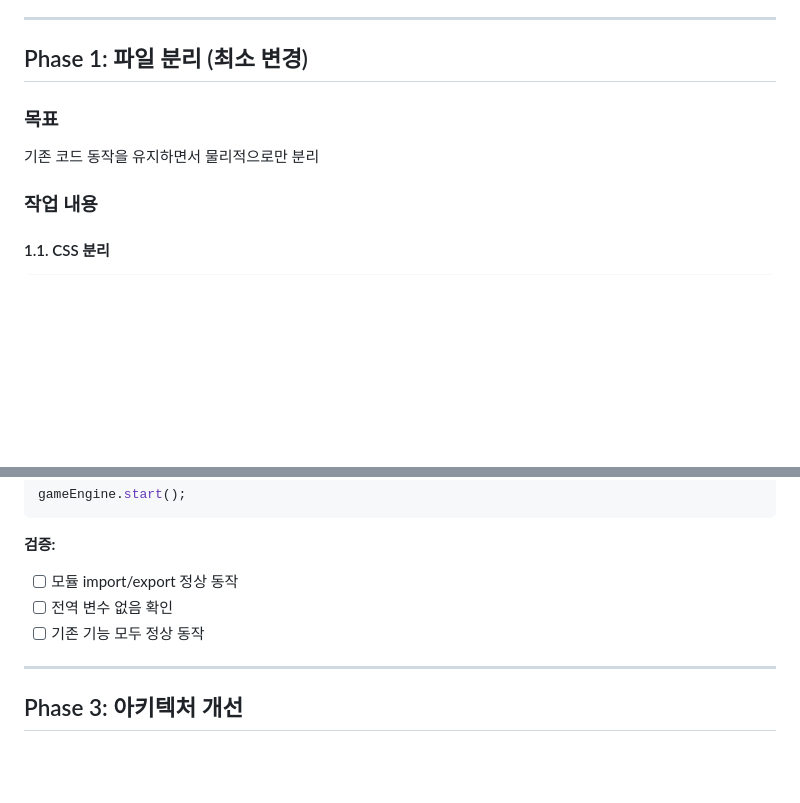
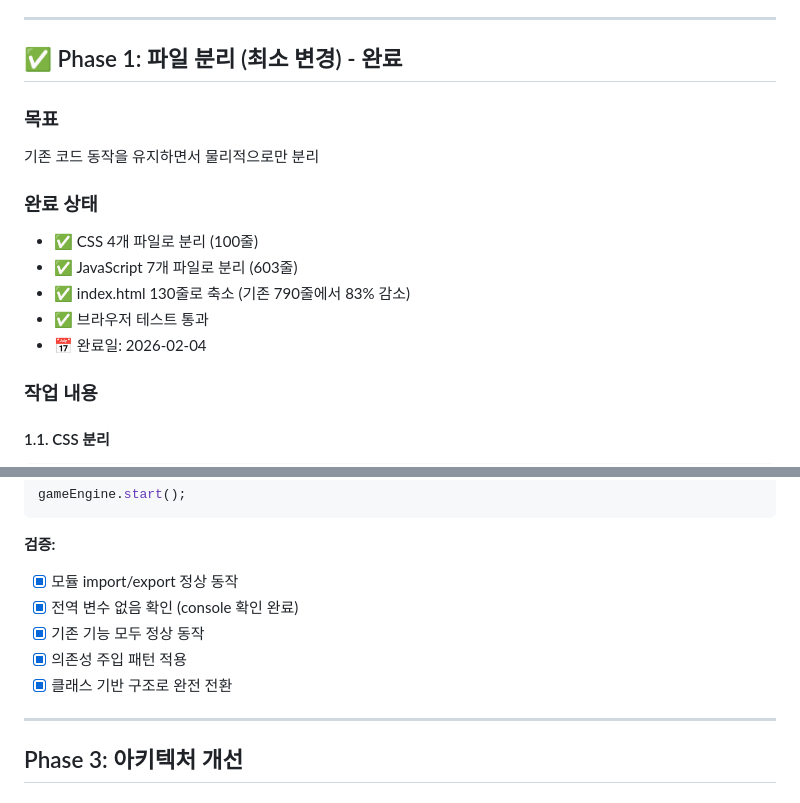
Before and after one commit to TonyJev93/dark-horse-board-game, a Markdown page: TASK.md, 2 parts joined by grey strips. Drawn GitHub-style; blank space fills up the shorter version.

````diff
--- a/TASK.md
+++ b/TASK.md
@@ -44,10 +44,17 @@ dark-horse-sample/
 
 ---
 
-## Phase 1: 파일 분리 (최소 변경)
+## ✅ Phase 1: 파일 분리 (최소 변경) - **완료**
 
 ### 목표
 기존 코드 동작을 유지하면서 물리적으로만 분리
+
+### 완료 상태
+- ✅ CSS 4개 파일로 분리 (100줄)
+- ✅ JavaScript 7개 파일로 분리 (603줄)
+- ✅ index.html 130줄로 축소 (기존 790줄에서 83% 감소)
+- ✅ 브라우저 테스트 통과
+- 📅 완료일: 2026-02-04
 
 ### 작업 내용
 
@@ -229,9 +240,11 @@ gameEngine.start();
 ```
 
 **검증:**
-- [ ] 모듈 import/export 정상 동작
-- [ ] 전역 변수 없음 확인
-- [ ] 기존 기능 모두 정상 동작
+- [x] 모듈 import/export 정상 동작
+- [x] 전역 변수 없음 확인 (console 확인 완료)
+- [x] 기존 기능 모두 정상 동작
+- [x] 의존성 주입 패턴 적용
+- [x] 클래스 기반 구조로 완전 전환
 
 ---
 
````
Also changed, not shown: other parts of TASK.md (+102 -48 lines).
